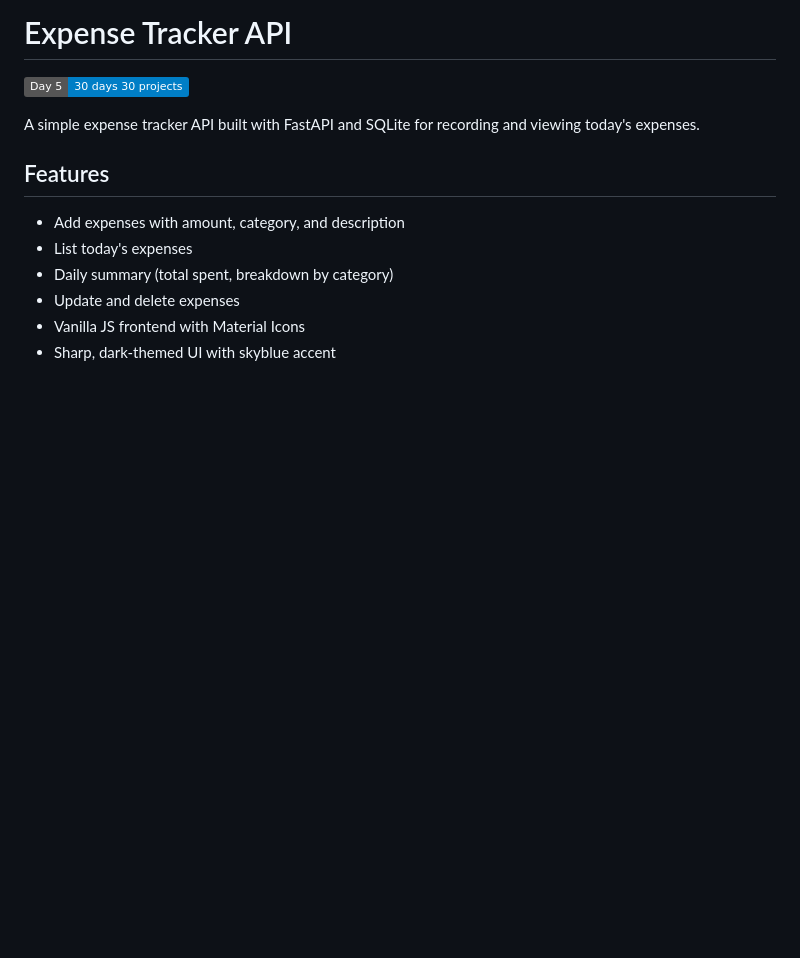
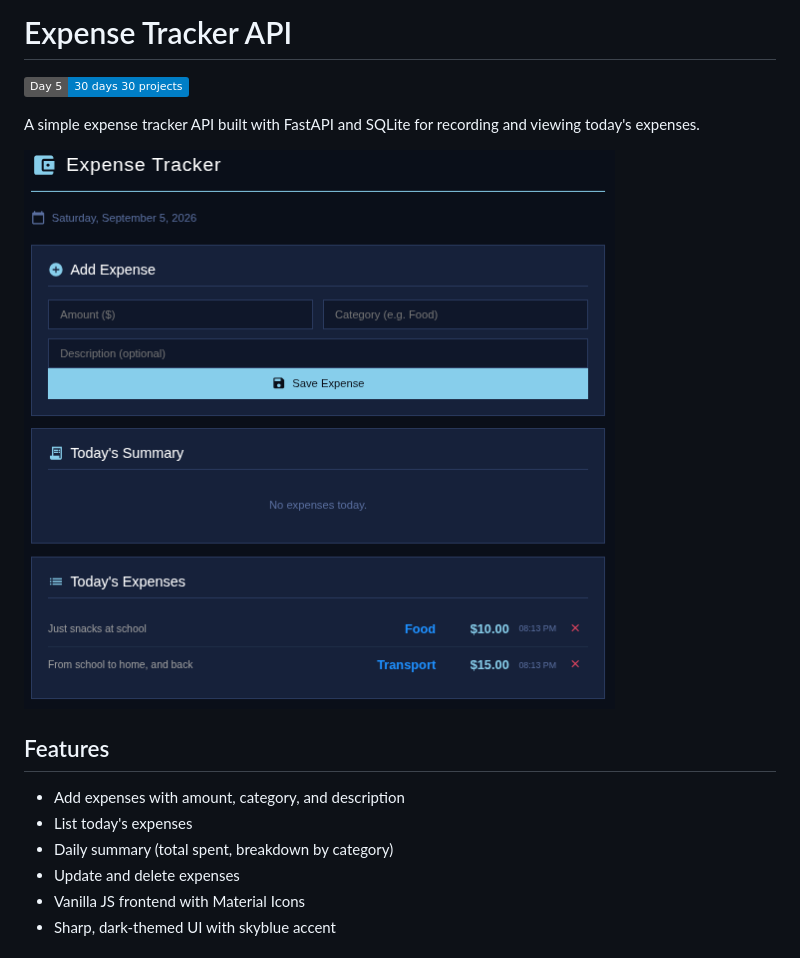
Before and after one commit to Valent-p/expense-tracker, a Markdown page: README.md, the part around the change. GitHub-like rendering; pictures changed too: screenshots/image.png (added); badges without logos; blank space fills up the shorter version.

Commit message:
docs: add application screenshot to README

```diff
--- a/README.md
+++ b/README.md
@@ -3,6 +3,8 @@
 [![Day 5](https://img.shields.io/badge/Day%205-30_days_30_projects-blue)](https://github.com/Valent-p/30-days-30-projects-sep26)
 
 A simple expense tracker API built with FastAPI and SQLite for recording and viewing today's expenses.
+
+![ExpenseTracker](/screenshots/image.png)
 
 ## Features
 
```
